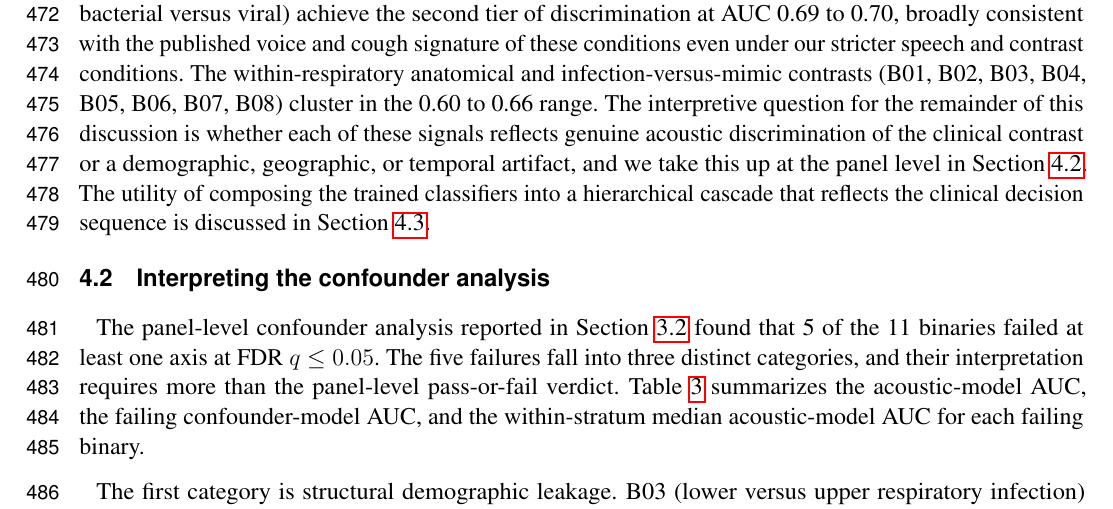
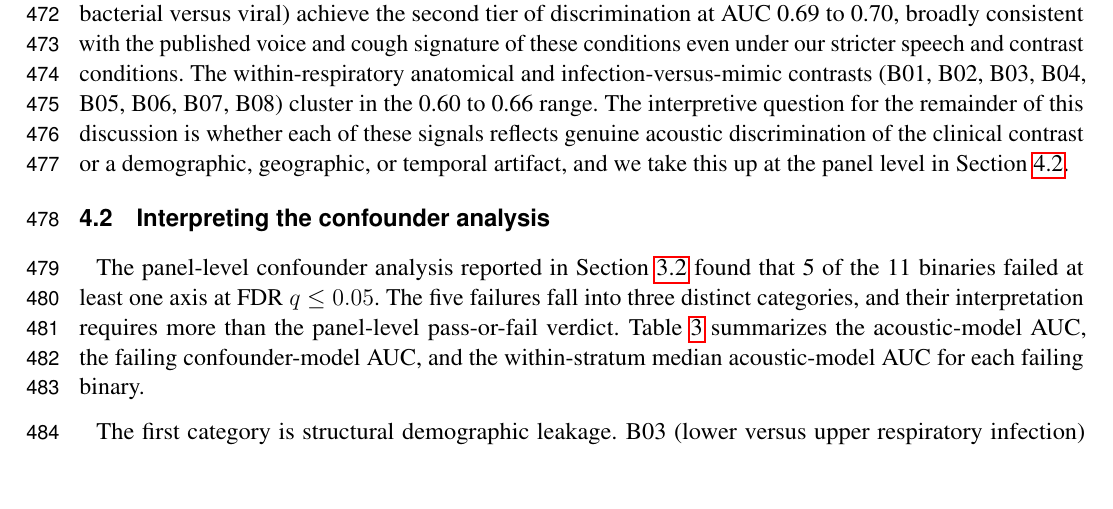
Before and after one commit to vjsravi/frontiers-2026-paper, a LaTeX document (frontiers.tex): part of page 12 of 24 before the commit and part of page 12 of 23 after it, cut so that both start at the same text, the shorter picture padded with empty space. Compiled offline with pdfLaTeX.

Commit message:
Updates from Overleaf

```diff
--- a/frontiers.tex
+++ b/frontiers.tex
@@ -244,7 +244,7 @@ Substantive interpretation of these five failure cases, including stratified wit
 
 Across the panel of 11 binary classification tasks, voice models trained on conversational primary care audio achieved above-chance discrimination on every contrast tested. Test-set AUC ranged from 0.602 (B07, Group A streptococcal versus other pharyngitis) to 0.745 (B00, acute respiratory versus acute non-respiratory illness), with calibration uniformly strong and confidence intervals of width 0.006 to 0.030. The AUC range in absolute terms is moderate. Two aspects of the experimental setting bear on how this should be read. First, the speech condition is conversational ambient audio from the natural primary care encounter, with no scripted task, no prompted vocalization, and no curated recording environment. Prior voice-based respiratory work has predominantly used scripted speech (sustained vowel phonation, prompted counting, read sentences) or solicited cough produced on demand in controlled or semi-controlled settings, both of which constrain the within-patient acoustic variability that a model must overcome to be . Second, the negative cohort for every binary in this panel is itself a sick patient population presenting to the same clinical encounter with a different diagnosis, not a healthy control. The contrast a classifier is asked to make is therefore between two illness states rather than between illness and health. Both conditions are stricter than the conditions of most prior reported results, and an above-chance signal under these conditions provides an empirically meaningful baseline even where the absolute AUC is moderate.
 
-Within the panel, three patterns are visible. The gate task (B00) achieves the strongest discrimination, consistent with the largest test set and with the broadest acoustic contrast (any respiratory illness against any acute non-respiratory illness). The pathogen-specific and etiology contrasts (B09 COVID-19, B10 bacterial versus viral) achieve the second tier of discrimination at AUC 0.69 to 0.70, broadly consistent with the published voice and cough signature of these conditions even under our stricter speech and contrast conditions. The within-respiratory anatomical and infection-versus-mimic contrasts (B01, B02, B03, B04, B05, B06, B07, B08) cluster in the 0.60 to 0.66 range. The interpretive question for the remainder of this discussion is whether each of these signals reflects genuine acoustic discrimination of the clinical contrast or a demographic, geographic, or temporal artifact, and we take this up at the panel level in Section~\ref{sec:discussion-confounder}. The utility of composing the trained classifiers into a hierarchical cascade that reflects the clinical decision sequence is discussed in Section~\ref{sec:discussion-cascade}.
+Within the panel, three patterns are visible. The gate task (B00) achieves the strongest discrimination, consistent with the largest test set and with the broadest acoustic contrast (any respiratory illness against any acute non-respiratory illness). The pathogen-specific and etiology contrasts (B09 COVID-19, B10 bacterial versus viral) achieve the second tier of discrimination at AUC 0.69 to 0.70, broadly consistent with the published voice and cough signature of these conditions even under our stricter speech and contrast conditions. The within-respiratory anatomical and infection-versus-mimic contrasts (B01, B02, B03, B04, B05, B06, B07, B08) cluster in the 0.60 to 0.66 range. The interpretive question for the remainder of this discussion is whether each of these signals reflects genuine acoustic discrimination of the clinical contrast or a demographic, geographic, or temporal artifact, and we take this up at the panel level in Section~\ref{sec:discussion-confounder}.
 
 \subsection{Interpreting the confounder analysis}
 \label{sec:discussion-confounder}
```
